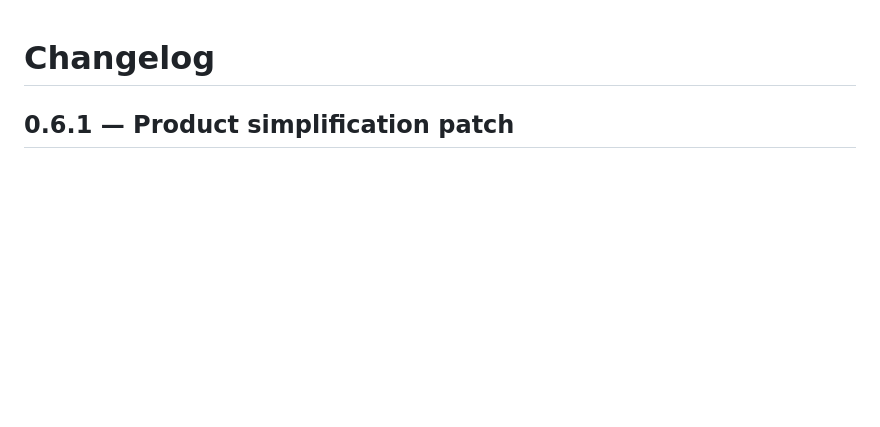
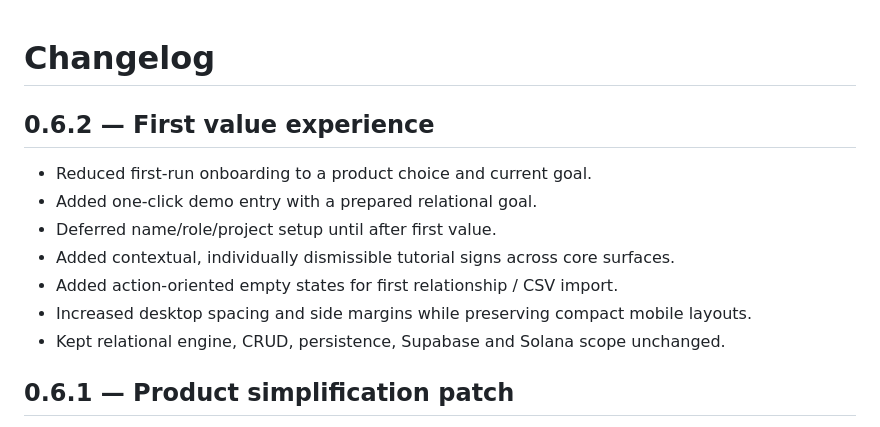
Before and after one commit to ivancristinisod-lang/ORBITA-APP, a Markdown page: CHANGELOG.md, the part around the change. Rendered like a GitHub page; blank space fills up the shorter version.

Commit message:
docs: add v0.6.2 changelog

```diff
--- a/CHANGELOG.md
+++ b/CHANGELOG.md
@@ -1,4 +1,14 @@
 # Changelog
+
+## 0.6.2 — First value experience
+
+- Reduced first-run onboarding to a product choice and current goal.
+- Added one-click demo entry with a prepared relational goal.
+- Deferred name/role/project setup until after first value.
+- Added contextual, individually dismissible tutorial signs across core surfaces.
+- Added action-oriented empty states for first relationship / CSV import.
+- Increased desktop spacing and side margins while preserving compact mobile layouts.
+- Kept relational engine, CRUD, persistence, Supabase and Solana scope unchanged.
 
 ## 0.6.1 — Product simplification patch
 
```
